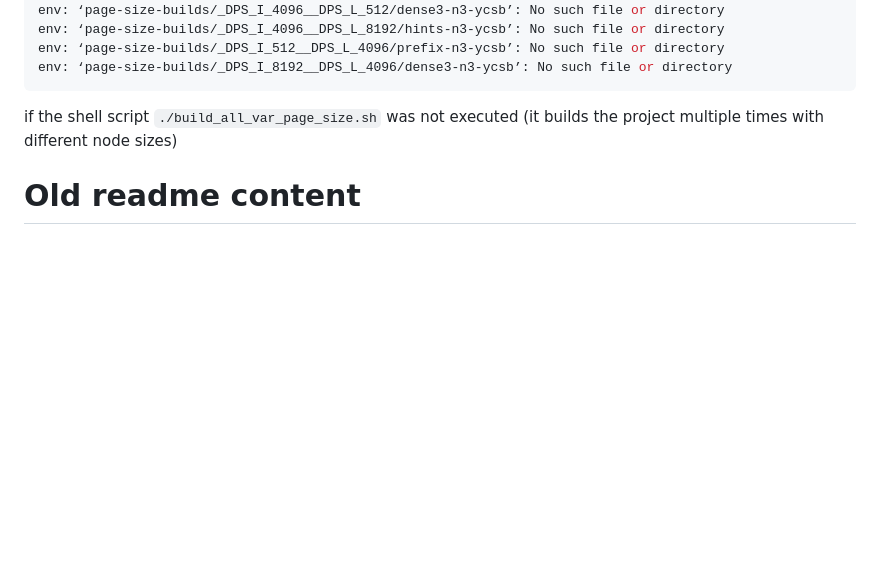
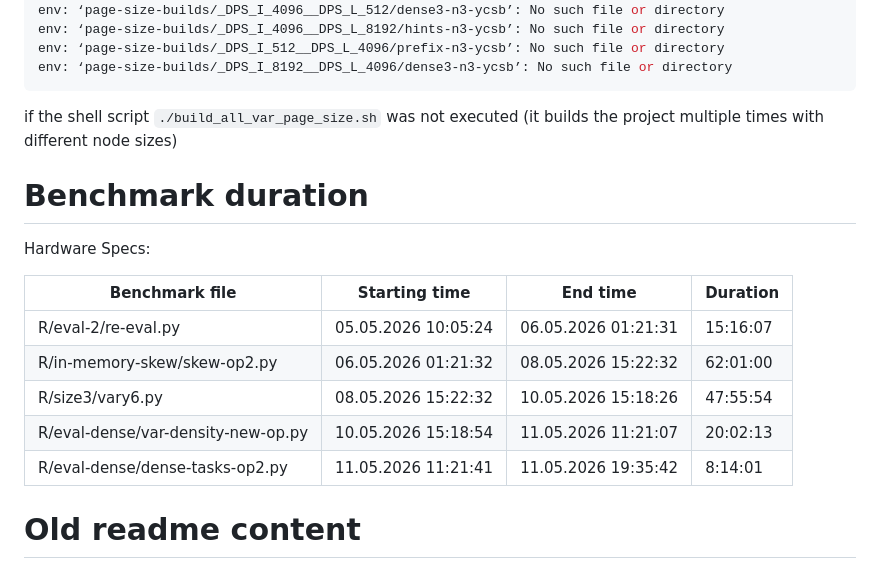
Before and after one commit to kantholz44mm/btree_redis, a Markdown page: original_paper_benchmark/Readme.md, the part around one of its changes. GitHub-like rendering; blank space fills up the shorter version.

Commit message:
Original_paper_benchmark - Updated README to contain the duration of each benchmark

````diff
--- a/original_paper_benchmark/Readme.md
+++ b/original_paper_benchmark/Readme.md
@@ -63,6 +63,19 @@ env: ‘page-size-builds/_DPS_I_8192__DPS_L_4096/dense3-n3-ycsb’: No such file
 ```
 if the shell script `./build_all_var_page_size.sh` was not executed (it builds the project multiple times with different node sizes)
 
+# Benchmark duration
+
+Hardware Specs:
+
+
+|Benchmark file | Starting time | End time | Duration |
+|---|---|---|---|
+| R/eval-2/re-eval.py | 05.05.2026 10:05:24 | 06.05.2026 01:21:31 | 15:16:07 |
+| R/in-memory-skew/skew-op2.py | 06.05.2026 01:21:32 | 08.05.2026 15:22:32 | 62:01:00
+| R/size3/vary6.py | 08.05.2026 15:22:32 | 10.05.2026 15:18:26 | 47:55:54 |
+| R/eval-dense/var-density-new-op.py | 10.05.2026 15:18:54 | 11.05.2026 11:21:07 | 20:02:13 |
+| R/eval-dense/dense-tasks-op2.py | 11.05.2026 11:21:41 | 11.05.2026 19:35:42 | 8:14:01 |
+
 # Old readme content
 This repository contains suplementary data for our paper "B-Trees Are Back: Engineering Fast and Pageable Node Layouts".
 The B-Tree implementation contained is to help others reproduce our findings.
````
Also changed, not shown: other parts of original_paper_benchmark/Readme.md (+1 -1 lines).
